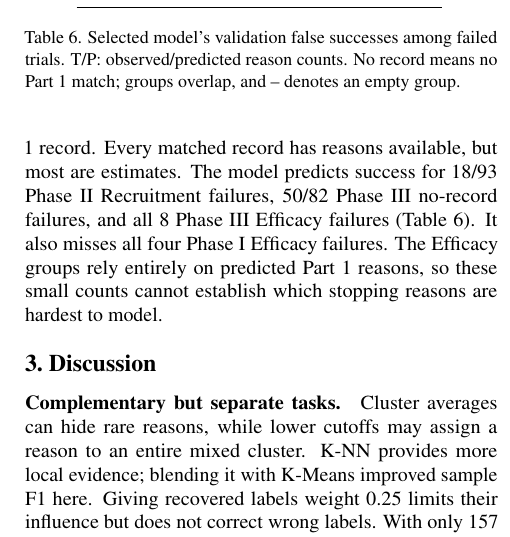
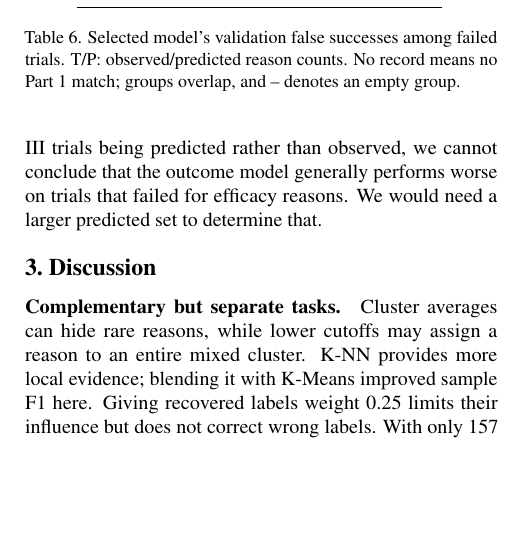
Before and after one commit to jontumalle/applied-ml-midterm, a LaTeX paper (writeup/main.tex): part of one column of page 4 of 4, cut so that both start at the same text, the shorter picture padded with empty space. Compiled offline with pdfLaTeX.

Commit message:
Fix section 2.4 (#15)
* Condense reason-group results to their main takeaway

* State the Efficacy-group failure directly

* Explain what overall log loss does not show

* Specify overall validation log loss in reason analysis

* Clarify limits of Efficacy-group error finding

* Add some changes to the last sentence

```diff
--- a/writeup/main.tex
+++ b/writeup/main.tex
@@ -240,10 +240,6 @@ ROC-AUC; AP is average precision.}
 \end{table}
 
 \subsection{Reason coverage and errors}
-The hybrid supplies estimated reasons for 131 phase rows (113 unique trials)
-whose reasons were masked. Among the 452 failed phase rows (398 trials), 27
-have observed reasons, 171 have predicted reasons, and 254 have no Part 1
-record. Every matched record has reasons available, but most are estimates.
 \begin{table}[t]
 \centering\small\setlength{\tabcolsep}{3pt}\input{tables/reason_errors}
 \caption{Selected model's validation false successes among failed trials.
@@ -251,8 +247,3 @@ T/P: observed/predicted reason counts. No record means no Part 1 match;
 groups overlap, and -- denotes an empty group.}
 \label{tab:reasons}
 \end{table}
-The model predicts success for 18/93 Phase II Recruitment failures, 50/82
-Phase III no-record failures, and all 8 Phase III Efficacy failures
-(Table~\ref{tab:reasons}). It also misses all four Phase I Efficacy failures.
-The Efficacy groups rely entirely on predicted Part 1 reasons, so these small
-counts cannot establish which stopping reasons are hardest to model.
@@ -259,3 +253,6 @@ counts cannot establish which stopping reasons are hardest to model.
+eight Phase III trials being predicted rather than observed, we cannot conclude that the
+outcome model generally performs worse on trials that failed for efficacy reasons.
+We would need a larger predicted set to determine that.
 
 \section{Discussion}
 \paragraph{Complementary but separate tasks.}
```
Also changed, not shown: writeup/main.tex (3 more changed lines).
